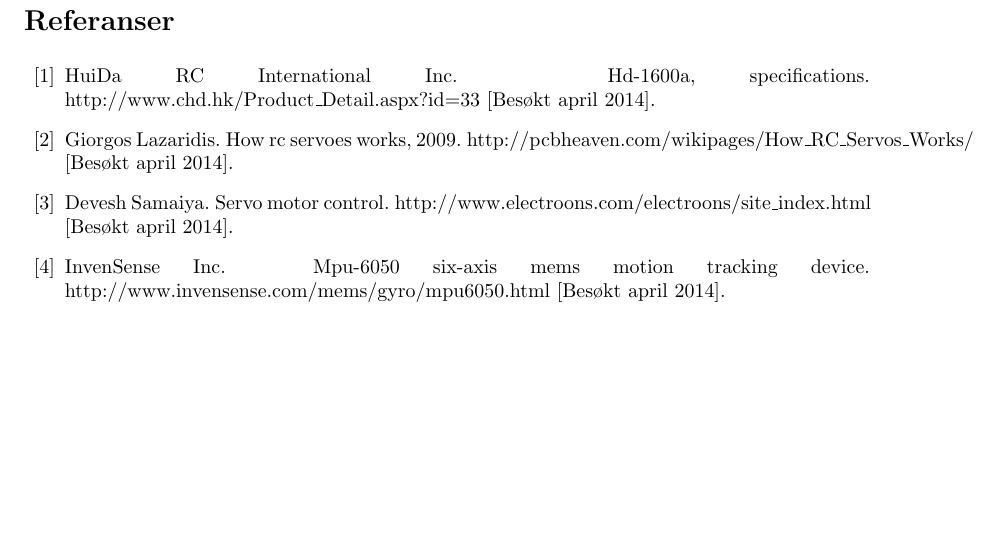
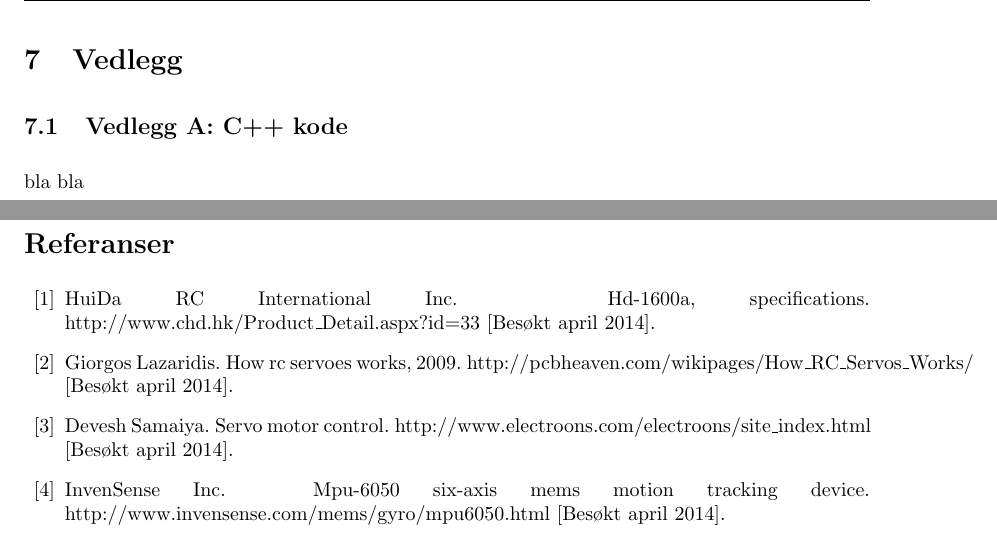
Before and after one commit to Aqwis/instrumentering-og-styring, a LaTeX paper (Ny-rapport/top.tex, which reads Ny-rapport/vedlegg.tex): part of page 25 of 25 before the commit and two parts of pages 25 and 26 of 26 after it, the two joined at a grey line, cut at the place of the change, the shorter picture padded with empty space. Compiled offline with pdfLaTeX.

Commit message:
Vedlegg lagt til

```diff
--- a/Ny-rapport/top.tex
+++ b/Ny-rapport/top.tex
@@ -111,6 +111,9 @@
 \newpage
 \section{Konklusjon}
 \input{konklusjon.tex}{\thispagestyle{fancy} % All pages have headers and footer}
+\newpage
+\section{Vedlegg}
+\input{vedlegg.tex}{\thispagestyle{fancy} % All pages have headers and footer}
 
 
 %%% BIBLIOGRAPHY %%%
--- /dev/null
+++ b/Ny-rapport/vedlegg.tex
@@ -0,0 +1,2 @@
+\subsection{Vedlegg A: C++ kode}
+bla bla
```
